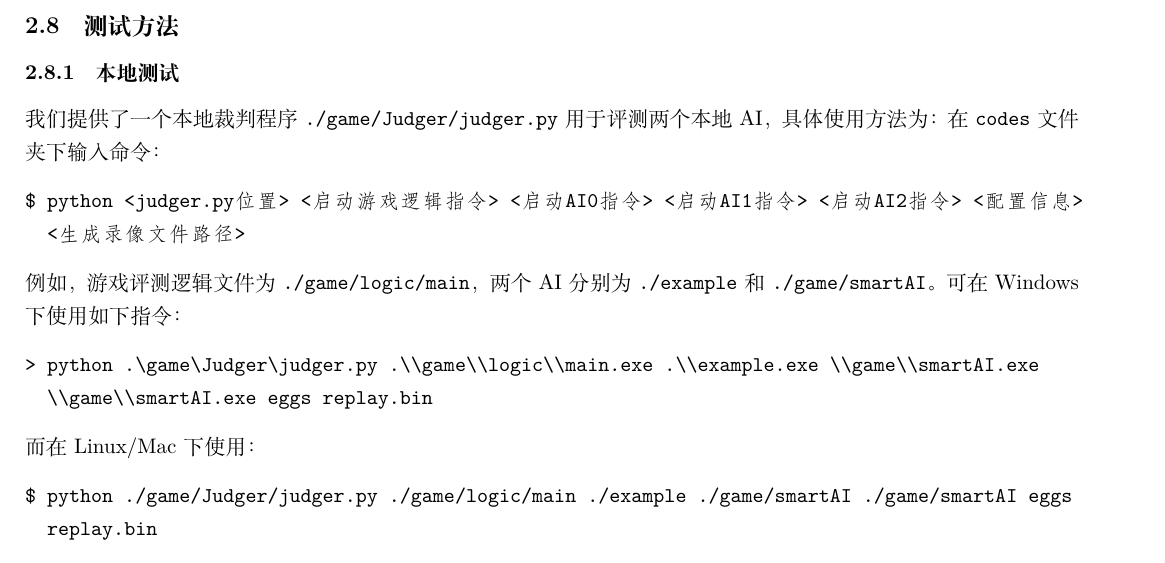
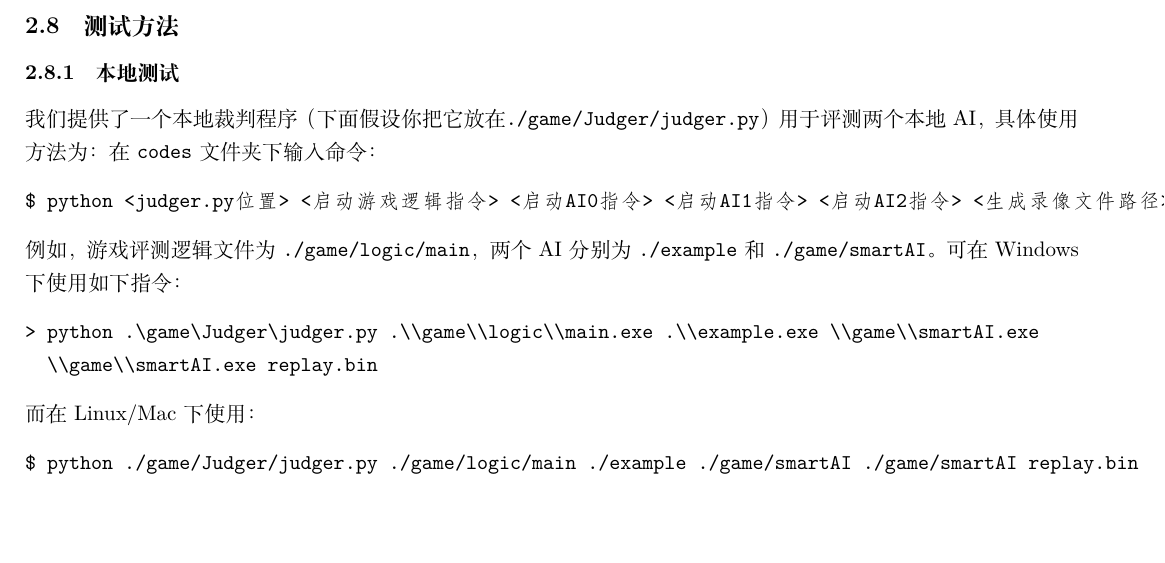
Before and after one commit to THUAI-Team/thuai-2022-backend, a LaTeX document (statements/statements.tex): part of page 3 of 3, cut so that both start at the same text, the shorter picture padded with empty space. Compiled offline with XeLaTeX.

Commit message:
docs: update judger.py

```diff
--- a/statements/statements.tex
+++ b/statements/statements.tex
@@ -177,12 +177,11 @@ AI，可根据实际情况选择对应编译语言，编译成功后便可将 AI
 \hypertarget{header-n50}{%
 \subsubsection{本地测试}\label{header-n50}}
 
-我们提供了一个本地裁判程序 \texttt{./game/Judger/judger.py}
+我们提供了一个本地裁判程序（下面假设你把它放在\texttt{./game/Judger/judger.py}）
 用于评测两个本地 AI，具体使用方法为：在 \texttt{codes} 文件夹下输入命令：
 
 \begin{verbatim}
-$ python <judger.py位置> <启动游戏逻辑指令> <启动AI0指令> <启动AI1指令> <启动AI2指令> <配置信息>
-  <生成录像文件路径>
+$ python <judger.py位置> <启动游戏逻辑指令> <启动AI0指令> <启动AI1指令> <启动AI2指令> <生成录像文件路径>
 \end{verbatim}
 
 例如，游戏评测逻辑文件为 \texttt{./game/logic/main}，两个 AI 分别为
@@ -191,14 +190,13 @@ $ python <judger.py位置> <启动游戏逻辑指令> <启动AI0指令> <启动A
 
 \begin{verbatim}
 > python .\game\Judger\judger.py .\\game\\logic\\main.exe .\\example.exe \\game\\smartAI.exe
-  \\game\\smartAI.exe eggs replay.bin
+  \\game\\smartAI.exe replay.bin
 \end{verbatim}
 
 而在 Linux/Mac 下使用：
 
 \begin{verbatim}
-$ python ./game/Judger/judger.py ./game/logic/main ./example ./game/smartAI ./game/smartAI eggs
-  replay.bin
+$ python ./game/Judger/judger.py ./game/logic/main ./example ./game/smartAI ./game/smartAI replay.bin
 \end{verbatim}
 
 需要注意的是，以上均为\textbf{单行指令}，请不要在指令中输入回车。AI将使用C++编写。对局完成后，会将对局文件存入 \texttt{replay.bin} 。
```
Also changed, not shown: 2 other files.
